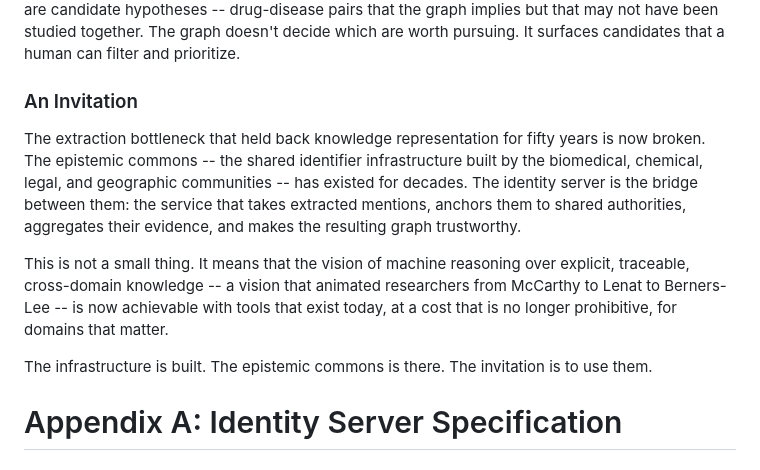
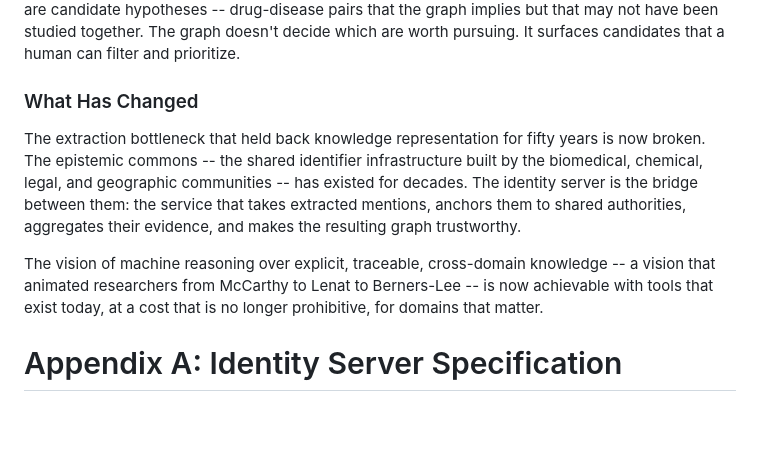
Before and after one commit to graphwright/books, a Markdown page: identity-book/text.md, the part around the change. Drawn GitHub-style; blank space fills up the shorter version.

Commit message:
Clearer ending to book

```diff
--- a/identity-book/text.md
+++ b/identity-book/text.md
@@ -1427,7 +1427,7 @@ results are candidate hypotheses -- drug-disease pairs that the graph implies
 but that may not have been studied together. The graph doesn't decide which are
 worth pursuing. It surfaces candidates that a human can filter and prioritize.
 
-### An Invitation
+### What Has Changed
 
 The extraction bottleneck that held back knowledge representation for fifty
 years is now broken. The epistemic commons -- the shared identifier
@@ -1437,13 +1437,10 @@ between them: the service that takes extracted mentions, anchors them to shared
 authorities, aggregates their evidence, and makes the resulting graph
 trustworthy.
 
-This is not a small thing. It means that the vision of machine reasoning over
-explicit, traceable, cross-domain knowledge -- a vision that animated researchers
-from McCarthy to Lenat to Berners-Lee -- is now achievable with tools that exist
-today, at a cost that is no longer prohibitive, for domains that matter.
-
-The infrastructure is built. The epistemic commons is there. The invitation is
-to use them.
+The vision of machine reasoning over explicit, traceable, cross-domain
+knowledge -- a vision that animated researchers from McCarthy to Lenat to
+Berners-Lee -- is now achievable with tools that exist today, at a cost that is
+no longer prohibitive, for domains that matter.
 
 # Appendix A: Identity Server Specification
 
```
